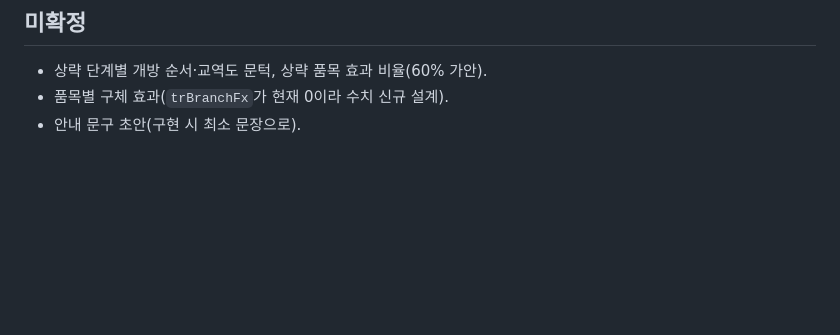
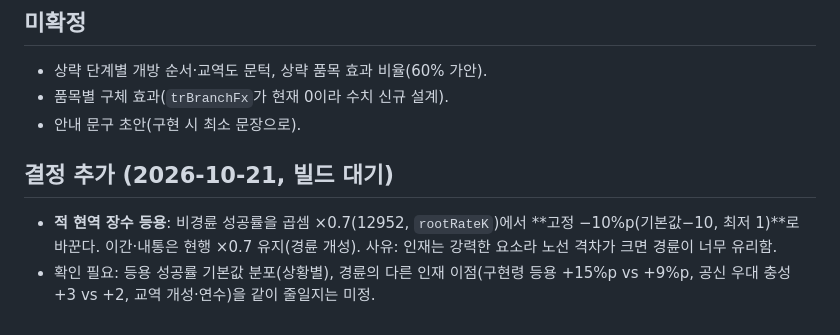
Before and after one commit to Jasonjunior26/samgukji, a Markdown page: docs/설계_v107_단순화.md, the part around the change. GitHub-like rendering; blank space fills up the shorter version.

Commit message:
Docs: 적 현역 등용 노선 격차 −10%p 결정 기록
Co-Authored-By: Claude Sonnet 5.5 <noreply@anthropic.com>

```diff
--- a/docs/설계_v107_단순화.md
+++ b/docs/설계_v107_단순화.md
@@ -38,3 +38,7 @@
 - 상략 단계별 개방 순서·교역도 문턱, 상략 품목 효과 비율(60% 가안).
 - 품목별 구체 효과(`trBranchFx`가 현재 0이라 수치 신규 설계).
 - 안내 문구 초안(구현 시 최소 문장으로).
+
+## 결정 추가 (2026-10-21, 빌드 대기)
+- **적 현역 장수 등용**: 비경륜 성공률을 곱셈 ×0.7(12952, `rootRateK`)에서 **고정 −10%p(기본값−10, 최저 1)**로 바꾼다. 이간·내통은 현행 ×0.7 유지(경륜 개성). 사유: 인재는 강력한 요소라 노선 격차가 크면 경륜이 너무 유리함.
+- 확인 필요: 등용 성공률 기본값 분포(상황별), 경륜의 다른 인재 이점(구현령 등용 +15%p vs +9%p, 공신 우대 충성 +3 vs +2, 교역 개성·연수)을 같이 줄일지는 미정.
```
